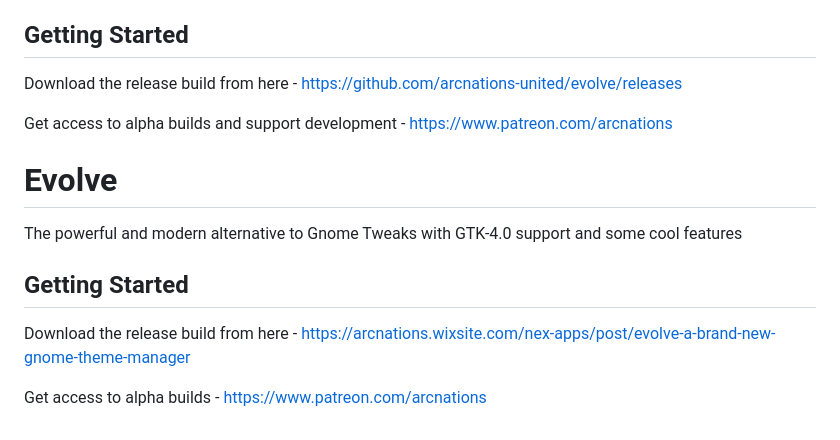
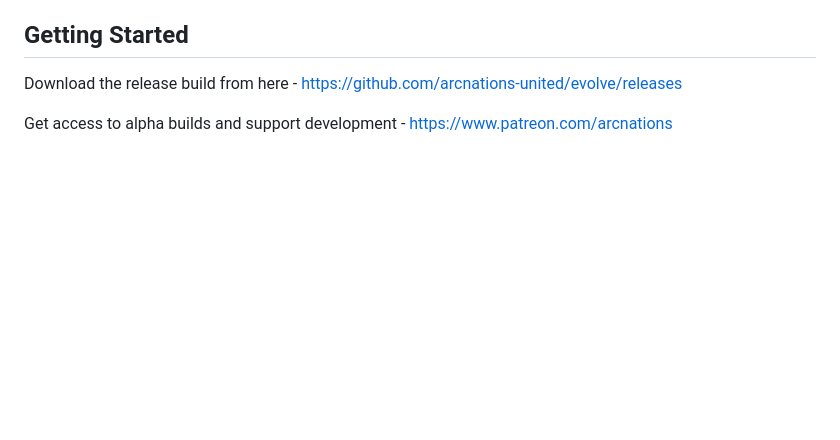
Before and after one commit to arcnations-united/evolve, a Markdown page: README.md, the part around the change. GitHub-like rendering; blank space fills up the shorter version.

```diff
--- a/README.md
+++ b/README.md
@@ -103,14 +103,3 @@ https://github.com/arcnations-united/evolve/releases
 
 Get access to alpha builds and support development -
 https://www.patreon.com/arcnations
-# Evolve
-
-The powerful and modern alternative to Gnome Tweaks with GTK-4.0 support and some cool features
-
-## Getting Started
-
-Download the release build from here -
-https://arcnations.wixsite.com/nex-apps/post/evolve-a-brand-new-gnome-theme-manager
-
-Get access to alpha builds -
-https://www.patreon.com/arcnations
```
